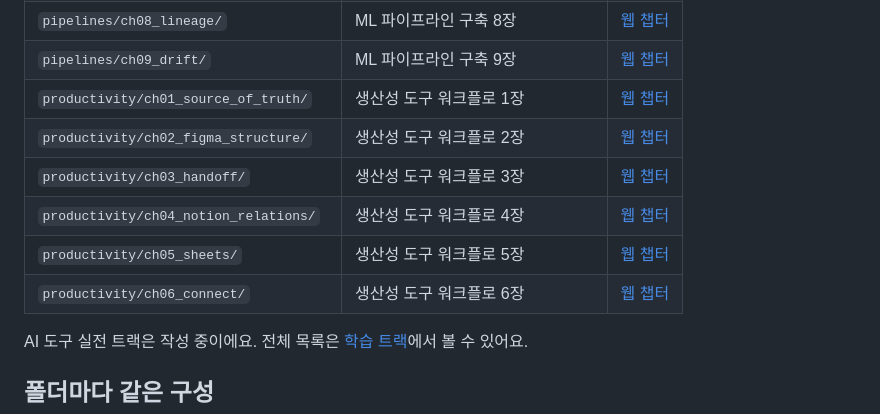
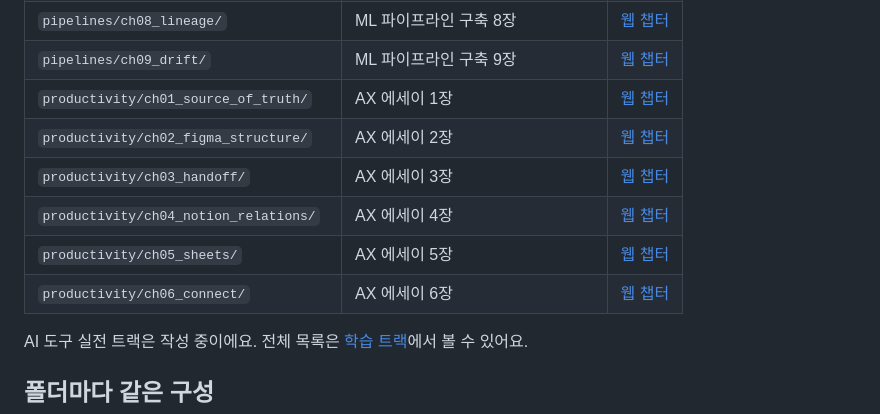
Before and after one commit to yujinjeong0917/math-ai-matrix-labs, a Markdown page: README.md, the part around the change. Rendered like a GitHub page.

Commit message:
README 장 목록 다시 생성
Co-Authored-By: Claude Opus 5.5 (1M context) <noreply@anthropic.com>

```diff
--- a/README.md
+++ b/README.md
@@ -68,12 +68,12 @@ uv run python llm/ch07_self_attention/experiments.py   # 예: 7장 비교 실험
 | `pipelines/ch07_kfp/` | ML 파이프라인 구축 7장 | [웹 챕터](https://math-ai-matrix-pi.vercel.app/tracks/pipelines/07-kfp.html) |
 | `pipelines/ch08_lineage/` | ML 파이프라인 구축 8장 | [웹 챕터](https://math-ai-matrix-pi.vercel.app/tracks/pipelines/08-lineage.html) |
 | `pipelines/ch09_drift/` | ML 파이프라인 구축 9장 | [웹 챕터](https://math-ai-matrix-pi.vercel.app/tracks/pipelines/09-drift.html) |
-| `productivity/ch01_source_of_truth/` | 생산성 도구 워크플로 1장 | [웹 챕터](https://math-ai-matrix-pi.vercel.app/tracks/productivity/01-source-of-truth.html) |
-| `productivity/ch02_figma_structure/` | 생산성 도구 워크플로 2장 | [웹 챕터](https://math-ai-matrix-pi.vercel.app/tracks/productivity/02-figma-structure.html) |
-| `productivity/ch03_handoff/` | 생산성 도구 워크플로 3장 | [웹 챕터](https://math-ai-matrix-pi.vercel.app/tracks/productivity/03-handoff.html) |
-| `productivity/ch04_notion_relations/` | 생산성 도구 워크플로 4장 | [웹 챕터](https://math-ai-matrix-pi.vercel.app/tracks/productivity/04-notion-relations.html) |
-| `productivity/ch05_sheets/` | 생산성 도구 워크플로 5장 | [웹 챕터](https://math-ai-matrix-pi.vercel.app/tracks/productivity/05-sheets.html) |
-| `productivity/ch06_connect/` | 생산성 도구 워크플로 6장 | [웹 챕터](https://math-ai-matrix-pi.vercel.app/tracks/productivity/06-connect.html) |
+| `productivity/ch01_source_of_truth/` | AX 에세이 1장 | [웹 챕터](https://math-ai-matrix-pi.vercel.app/tracks/productivity/01-source-of-truth.html) |
+| `productivity/ch02_figma_structure/` | AX 에세이 2장 | [웹 챕터](https://math-ai-matrix-pi.vercel.app/tracks/productivity/02-figma-structure.html) |
+| `productivity/ch03_handoff/` | AX 에세이 3장 | [웹 챕터](https://math-ai-matrix-pi.vercel.app/tracks/productivity/03-handoff.html) |
+| `productivity/ch04_notion_relations/` | AX 에세이 4장 | [웹 챕터](https://math-ai-matrix-pi.vercel.app/tracks/productivity/04-notion-relations.html) |
+| `productivity/ch05_sheets/` | AX 에세이 5장 | [웹 챕터](https://math-ai-matrix-pi.vercel.app/tracks/productivity/05-sheets.html) |
+| `productivity/ch06_connect/` | AX 에세이 6장 | [웹 챕터](https://math-ai-matrix-pi.vercel.app/tracks/productivity/06-connect.html) |
 
 AI 도구 실전 트랙은 작성 중이에요. 전체 목록은 [학습 트랙](https://math-ai-matrix-pi.vercel.app/tracks/)에서 볼 수 있어요.
 
```
